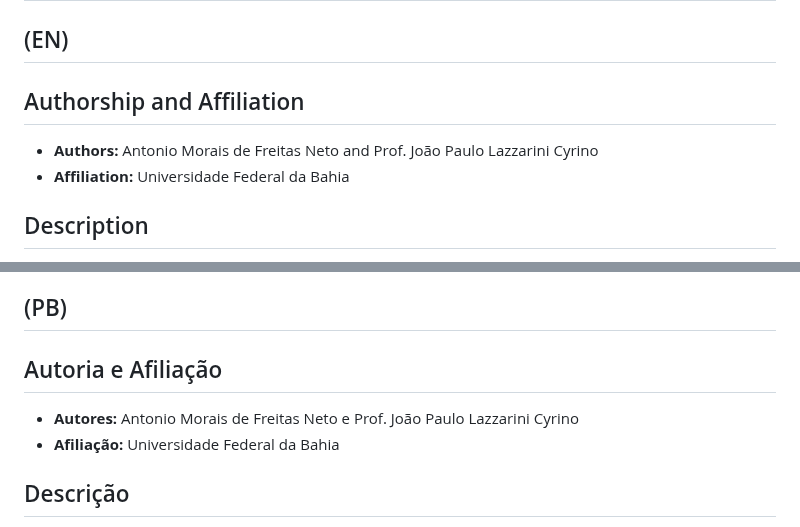
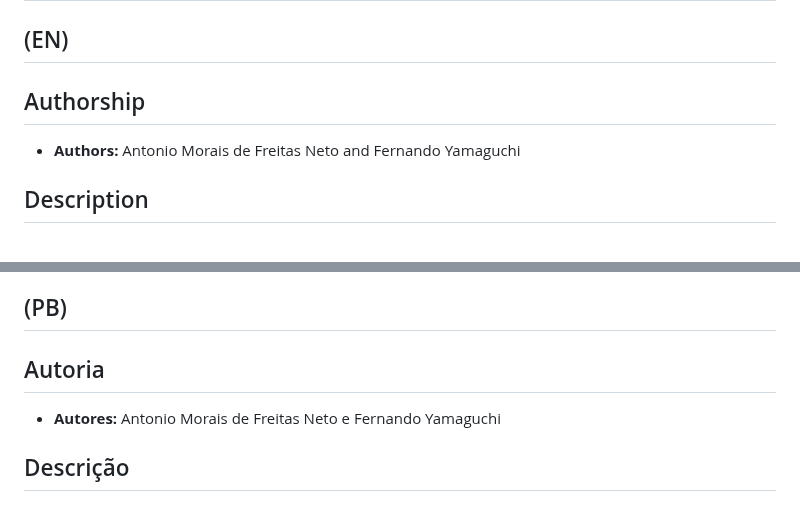
Before and after one commit to Netoamf/web-chunker, a Markdown page: UChunker/README.md, 2 parts joined by grey strips. Rendered like a GitHub page.

```diff
--- a/UChunker/README.md
+++ b/UChunker/README.md
@@ -1,10 +1,9 @@
 # UChunker
 
 ## (EN)
-## Authorship and Affiliation
+## Authorship
 
-- **Authors:** Antonio Morais de Freitas Neto and Prof. João Paulo Lazzarini Cyrino
-- **Affiliation:** Universidade Federal da Bahia
+- **Authors:** Antonio Morais de Freitas Neto and Fernando Yamaguchi
 
 ## Description
 
@@ -82,10 +81,10 @@ This project has been enhanced with the capability to run automated experiments
 
 ## (PB)
 
-## Autoria e Afiliação
+## Autoria
 
-- **Autores:** Antonio Morais de Freitas Neto e Prof. João Paulo Lazzarini Cyrino
-- **Afiliação:** Universidade Federal da Bahia
+- **Autores:** Antonio Morais de Freitas Neto e Fernando Yamaguchi
+
 
 ## Descrição
 
```
